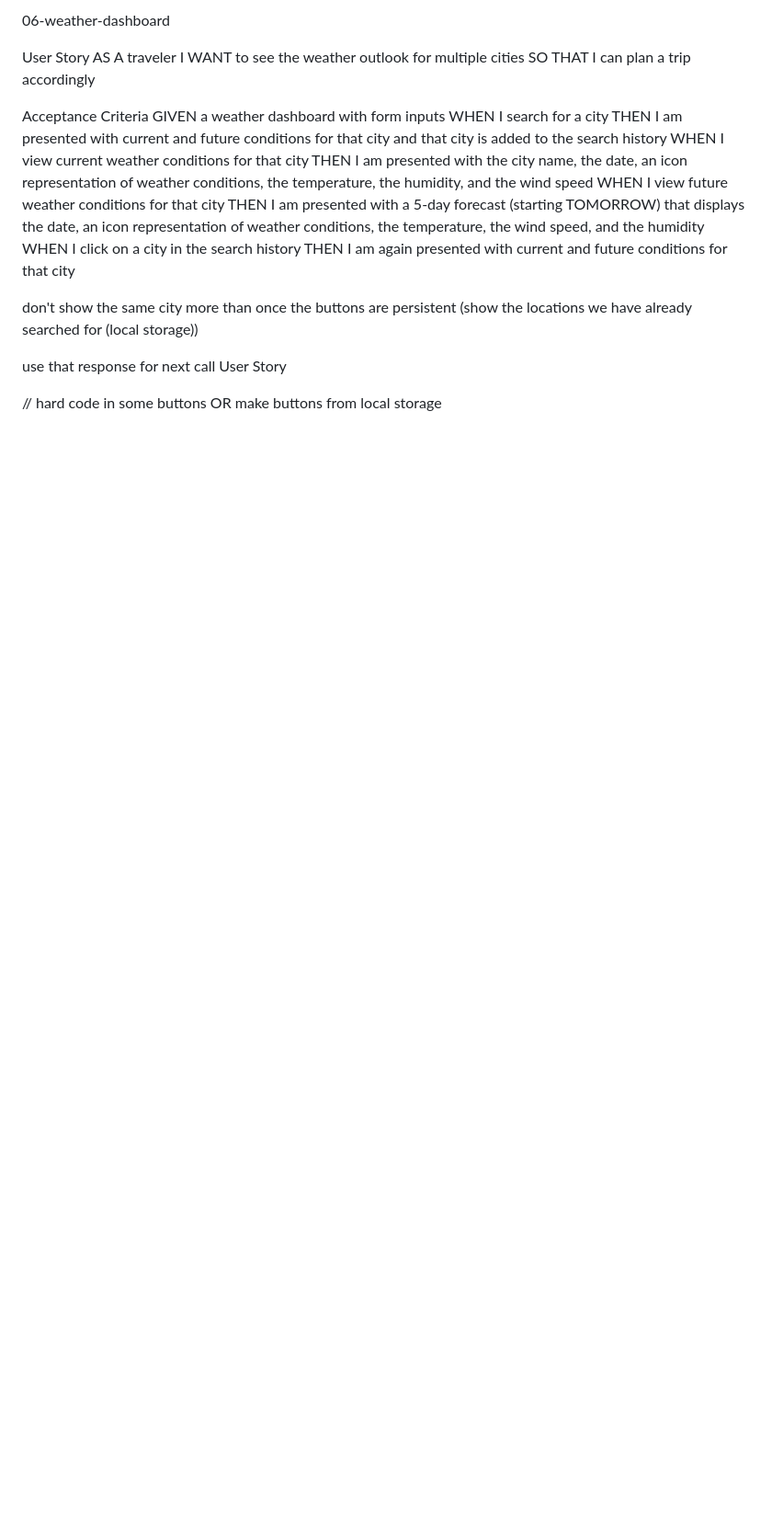
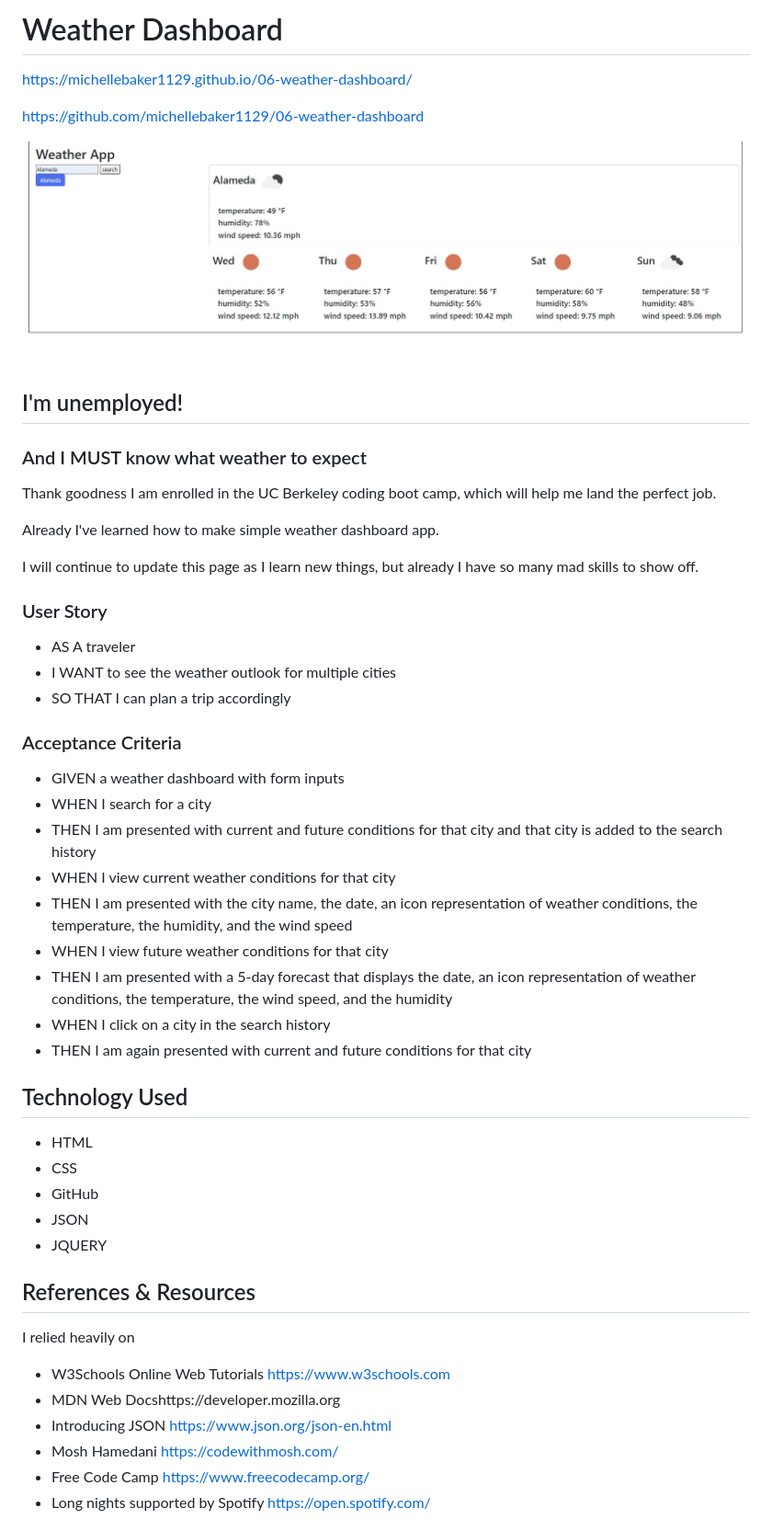
Before and after one commit to michellebaker1129/06-weather-dashboard, a Markdown page: README.md, the part around the change printed below. Shown: that part at 92% size. Rendered like a GitHub page; pictures changed too: assets/weather-app-img.jpg (added); blank space fills up the shorter version.

Commit message:
complete readme, add image of app

```diff
--- a/README.md
+++ b/README.md
@@ -1,25 +1,57 @@
-06-weather-dashboard
-
-User Story
-AS A traveler
-I WANT to see the weather outlook for multiple cities
-SO THAT I can plan a trip accordingly
-
-Acceptance Criteria
-GIVEN a weather dashboard with form inputs
-WHEN I search for a city
-THEN I am presented with current and future conditions for that city and that city is added to the search history
-WHEN I view current weather conditions for that city
-THEN I am presented with the city name, the date, an icon representation of weather conditions, the temperature, the humidity, and the wind speed
-WHEN I view future weather conditions for that city
-THEN I am presented with a 5-day forecast (starting TOMORROW) that displays the date, an icon representation of weather conditions, the temperature, the wind speed, and the humidity
-WHEN I click on a city in the search history
-THEN I am again presented with current and future conditions for that city
-
-don't show the same city more than once
-the buttons are persistent (show the locations we have already searched for (local storage))
-
-use that response for next call User Story
+# Weather Dashboard
 
 
-// hard code in some buttons OR make buttons from local storage
+https://michellebaker1129.github.io/06-weather-dashboard/
+
+https://github.com/michellebaker1129/06-weather-dashboard
+
+
+<img src="./assets/weather-app-img.jpg" alt="weather forecast today plus five days" title="weather dashboard app">
+
+
+## I'm unemployed!
+### And I MUST know what weather to expect
+
+Thank goodness I am enrolled in the UC Berkeley coding boot camp, which will help me land the perfect job.
+
+Already I've learned how to make simple weather dashboard app.
+
+I will continue to update this page as I learn new things, but already I have so many mad skills to show off.
+
+
+### User Story
+
+- AS A traveler
+- I WANT to see the weather outlook for multiple cities
+- SO THAT I can plan a trip accordingly
+
+### Acceptance Criteria
+- GIVEN a weather dashboard with form inputs
+- WHEN I search for a city
+- THEN I am presented with current and future conditions for that city and that city is added to the search history
+- WHEN I view current weather conditions for that city
+- THEN I am presented with the city name, the date, an icon representation of weather conditions, the temperature, the humidity, and the wind speed
+- WHEN I view future weather conditions for that city
+- THEN I am presented with a 5-day forecast that displays the date, an icon representation of weather conditions, the temperature, the wind speed, and the humidity
+- WHEN I click on a city in the search history
+- THEN I am again presented with current and future conditions for that city
+
+## Technology Used
+* HTML
+* CSS
+* GitHub
+* JSON
+* JQUERY
+
+
+## References & Resources
+
+I relied heavily on
+* W3Schools Online Web Tutorials https://www.w3schools.com
+* MDN Web Docshttps://developer.mozilla.org
+* Introducing JSON https://www.json.org/json-en.html
+* Mosh Hamedani https://codewithmosh.com/
+* Free Code Camp https://www.freecodecamp.org/
+* Long nights supported by Spotify https://open.spotify.com/
+
+
```
Also changed, not shown: other parts of README.md (+31 -0 lines).
